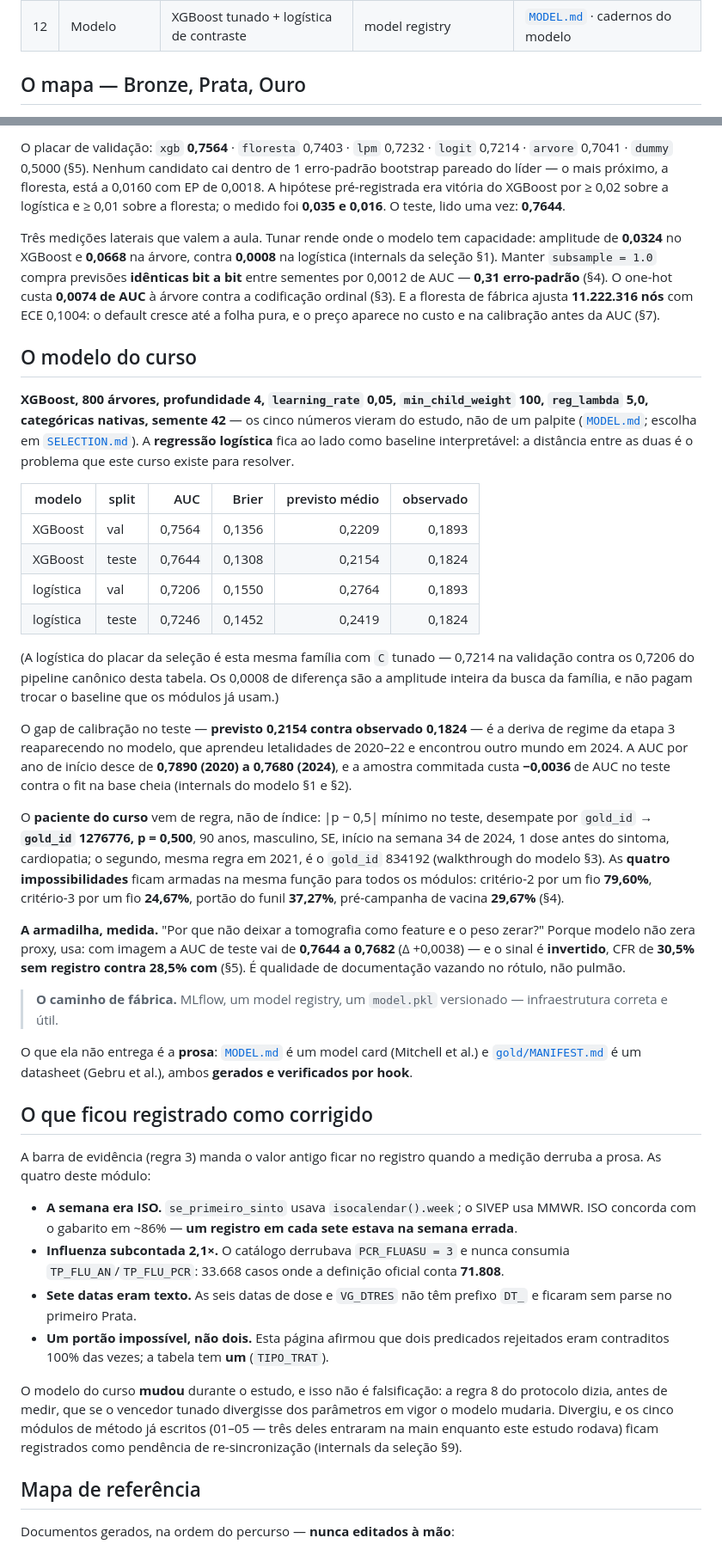
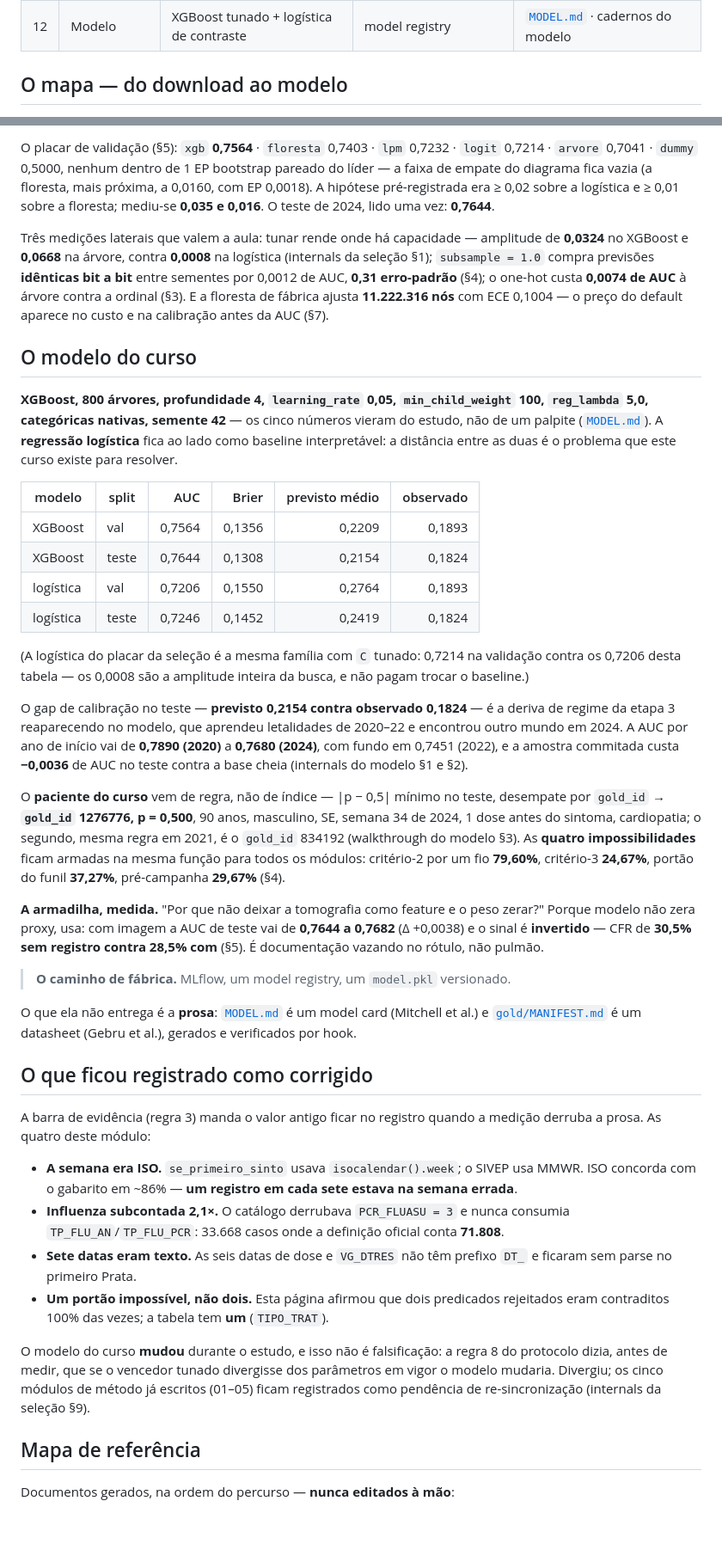
Before and after one commit to wbendinelli/interpretable-ml-lectures, a Markdown page: modules/00-dataset/README.md, 2 parts joined by grey strips. Shown at 86% size. GitHub-like rendering; blank space fills up the shorter version.

```diff
--- a/modules/00-dataset/README.md
+++ b/modules/00-dataset/README.md
@@ -32,5 +29,5 @@ antigo ficou no registro, marcado como corrigido; este módulo carrega várias d
 | 11 | Seleção | protocolo pré-registrado; teste lido uma vez | `GridSearchCV(cv=5)` | [`SELECTION.md`](SELECTION.md) · cadernos da seleção |
 | 12 | Modelo | XGBoost tunado + logística de contraste | model registry | [`MODEL.md`](MODEL.md) · cadernos do modelo |
 
-## O mapa — Bronze, Prata, Ouro
+## O mapa — do download ao modelo
 
@@ -335,24 +302,23 @@ por protocolo**, porque pagaria com o único conjunto de seleção honesto.
 
-O placar de validação: `xgb` **0,7564** · `floresta` 0,7403 · `lpm` 0,7232 · `logit` 0,7214 ·
-`arvore` 0,7041 · `dummy` 0,5000 (§5). Nenhum candidato cai dentro de 1 erro-padrão bootstrap
-pareado do líder — o mais próximo, a floresta, está a 0,0160 com EP de 0,0018. A hipótese
-pré-registrada era vitória do XGBoost por ≥ 0,02 sobre a logística e ≥ 0,01 sobre a floresta; o
-medido foi **0,035 e 0,016**. O teste, lido uma vez: **0,7644**.
+O placar de validação (§5): `xgb` **0,7564** · `floresta` 0,7403 · `lpm` 0,7232 · `logit` 0,7214 ·
+`arvore` 0,7041 · `dummy` 0,5000, nenhum dentro de 1 EP bootstrap pareado do líder — a faixa de
+empate do diagrama fica vazia (a floresta, mais próxima, a 0,0160, com EP 0,0018). A hipótese
+pré-registrada era ≥ 0,02 sobre a logística e ≥ 0,01 sobre a floresta; mediu-se **0,035 e 0,016**.
+O teste de 2024, lido uma vez: **0,7644**.
 
-Três medições laterais que valem a aula. Tunar rende onde o modelo tem capacidade: amplitude de
-**0,0324** no XGBoost e **0,0668** na árvore, contra **0,0008** na logística (internals da
-seleção §1). Manter `subsample = 1.0` compra previsões **idênticas bit a bit** entre sementes por
-0,0012 de AUC — **0,31 erro-padrão** (§4). O one-hot custa **0,0074 de AUC** à árvore contra a
-codificação ordinal (§3). E a floresta de fábrica ajusta **11.222.316 nós** com ECE 0,1004: o
-default cresce até a folha pura, e o preço aparece no custo e na calibração antes da AUC (§7).
+Três medições laterais que valem a aula: tunar rende onde há capacidade — amplitude de **0,0324**
+no XGBoost e **0,0668** na árvore, contra **0,0008** na logística (internals da seleção §1);
+`subsample = 1.0` compra previsões **idênticas bit a bit** entre sementes por 0,0012 de AUC, **0,31
+erro-padrão** (§4); o one-hot custa **0,0074 de AUC** à árvore contra a ordinal (§3). E a floresta
+de fábrica ajusta **11.222.316 nós** com ECE 0,1004 — o preço do default aparece no custo e na
+calibração antes da AUC (§7).
 
 ## O modelo do curso
 
-**XGBoost, 800 árvores, profundidade 4, `learning_rate` 0,05, `min_child_weight` 100,
-`reg_lambda` 5,0, categóricas nativas, semente 42** — os cinco números vieram do estudo, não de
-um palpite ([`MODEL.md`](MODEL.md); escolha em [`SELECTION.md`](SELECTION.md)). A **regressão
-logística** fica ao lado como baseline interpretável: a distância entre as duas é o problema que
-este curso existe para resolver.
+**XGBoost, 800 árvores, profundidade 4, `learning_rate` 0,05, `min_child_weight` 100, `reg_lambda`
+5,0, categóricas nativas, semente 42** — os cinco números vieram do estudo, não de um palpite
+([`MODEL.md`](MODEL.md)). A **regressão logística** fica ao lado como baseline interpretável: a
+distância entre as duas é o problema que este curso existe para resolver.
 
 | modelo | split | AUC | Brier | previsto médio | observado |
 |---|---|---:|---:|---:|---:|
@@ -361,33 +327,32 @@ este curso existe para resolver.
 | logística | val | 0,7206 | 0,1550 | 0,2764 | 0,1893 |
 | logística | teste | 0,7246 | 0,1452 | 0,2419 | 0,1824 |
 
-(A logística do placar da seleção é esta mesma família com `C` tunado — 0,7214 na validação
-contra os 0,7206 do pipeline canônico desta tabela. Os 0,0008 de diferença são a amplitude
-inteira da busca da família, e não pagam trocar o baseline que os módulos já usam.)
+(A logística do placar da seleção é a mesma família com `C` tunado: 0,7214 na validação contra os
+0,7206 desta tabela — os 0,0008 são a amplitude inteira da busca, e não pagam trocar o baseline.)
 
 O gap de calibração no teste — **previsto 0,2154 contra observado 0,1824** — é a deriva de regime
 da etapa 3 reaparecendo no modelo, que aprendeu letalidades de 2020–22 e encontrou outro mundo em
-2024. A AUC por ano de início desce de **0,7890 (2020) a 0,7680 (2024)**, e a amostra commitada
-custa **−0,0036** de AUC no teste contra o fit na base cheia (internals do modelo §1 e §2).
+2024. A AUC por ano de início vai de **0,7890 (2020)** a **0,7680 (2024)**, com fundo em 0,7451
+(2022), e a amostra commitada custa **−0,0036** de AUC no teste contra a base cheia (internals do
+modelo §1 e §2).
 
-O **paciente do curso** vem de regra, não de índice: |p − 0,5| mínimo no teste, desempate por
-`gold_id` → **`gold_id` 1276776, p = 0,500**, 90 anos, masculino, SE, início na semana 34 de
-2024, 1 dose antes do sintoma, cardiopatia; o segundo, mesma regra em 2021, é o `gold_id` 834192
-(walkthrough do modelo §3). As **quatro impossibilidades** ficam armadas na mesma função para
-todos os módulos: critério-2 por um fio **79,60%**, critério-3 por um fio **24,67%**, portão do
-funil **37,27%**, pré-campanha de vacina **29,67%** (§4).
+O **paciente do curso** vem de regra, não de índice — |p − 0,5| mínimo no teste, desempate por
+`gold_id` → **`gold_id` 1276776, p = 0,500**, 90 anos, masculino, SE, semana 34 de 2024, 1 dose
+antes do sintoma, cardiopatia; o segundo, mesma regra em 2021, é o `gold_id` 834192 (walkthrough do
+modelo §3). As **quatro impossibilidades** ficam armadas na mesma função para todos os módulos:
+critério-2 por um fio **79,60%**, critério-3 **24,67%**, portão do funil **37,27%**, pré-campanha
+**29,67%** (§4).
 
 **A armadilha, medida.** "Por que não deixar a tomografia como feature e o peso zerar?" Porque
-modelo não zera proxy, usa: com imagem a AUC de teste vai de **0,7644 a 0,7682** (Δ +0,0038) — e
-o sinal é **invertido**, CFR de **30,5% sem registro contra 28,5% com** (§5). É qualidade de
-documentação vazando no rótulo, não pulmão.
+modelo não zera proxy, usa: com imagem a AUC de teste vai de **0,7644 a 0,7682** (Δ +0,0038) e o
+sinal é **invertido** — CFR de **30,5% sem registro contra 28,5% com** (§5). É documentação vazando
+no rótulo, não pulmão.
 
-> **O caminho de fábrica.** MLflow, um model registry, um `model.pkl` versionado — infraestrutura
-> correta e útil.
+> **O caminho de fábrica.** MLflow, um model registry, um `model.pkl` versionado.
 
 O que ela não entrega é a **prosa**: [`MODEL.md`](MODEL.md) é um model card (Mitchell et al.) e
-[`gold/MANIFEST.md`](gold/MANIFEST.md) é um datasheet (Gebru et al.), ambos **gerados e
-verificados por hook**.
+[`gold/MANIFEST.md`](gold/MANIFEST.md) é um datasheet (Gebru et al.), gerados e verificados por
+hook.
 
 ## O que ficou registrado como corrigido
 
@@ -398,16 +363,15 @@ prosa. As quatro deste módulo:
   concorda com o gabarito em ~86% — **um registro em cada sete estava na semana errada**.
 - **Influenza subcontada 2,1×.** O catálogo derrubava `PCR_FLUASU = 3` e nunca consumia
   `TP_FLU_AN`/`TP_FLU_PCR`: 33.668 casos onde a definição oficial conta **71.808**.
-- **Sete datas eram texto.** As seis datas de dose e `VG_DTRES` não têm prefixo `DT_` e ficaram
-  sem parse no primeiro Prata.
+- **Sete datas eram texto.** As seis datas de dose e `VG_DTRES` não têm prefixo `DT_` e ficaram sem
+  parse no primeiro Prata.
 - **Um portão impossível, não dois.** Esta página afirmou que dois predicados rejeitados eram
   contraditos 100% das vezes; a tabela tem **um** (`TIPO_TRAT`).
 
 O modelo do curso **mudou** durante o estudo, e isso não é falsificação: a regra 8 do protocolo
 dizia, antes de medir, que se o vencedor tunado divergisse dos parâmetros em vigor o modelo
-mudaria. Divergiu, e os cinco módulos de método já escritos (01–05 — três deles entraram na main
-enquanto este estudo rodava) ficam registrados como pendência de re-sincronização
-(internals da seleção §9).
+mudaria. Divergiu; os cinco módulos de método já escritos (01–05) ficam registrados como pendência
+de re-sincronização (internals da seleção §9).
 
 ## Mapa de referência
 
```
Also changed, not shown: other parts of modules/00-dataset/README.md (+155 -188 lines), CHANGELOG.md (+39 -0 lines).
